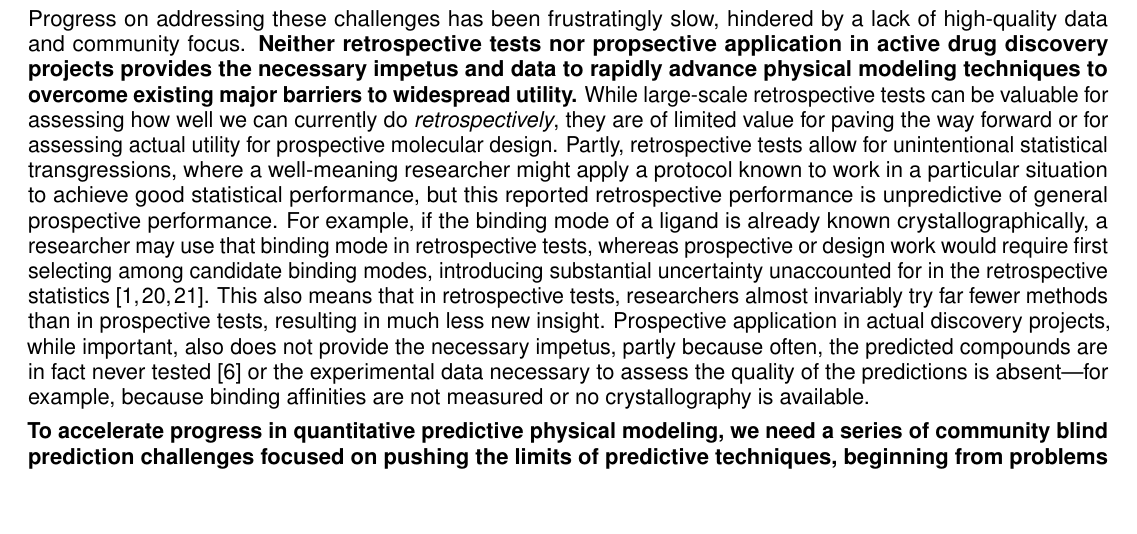
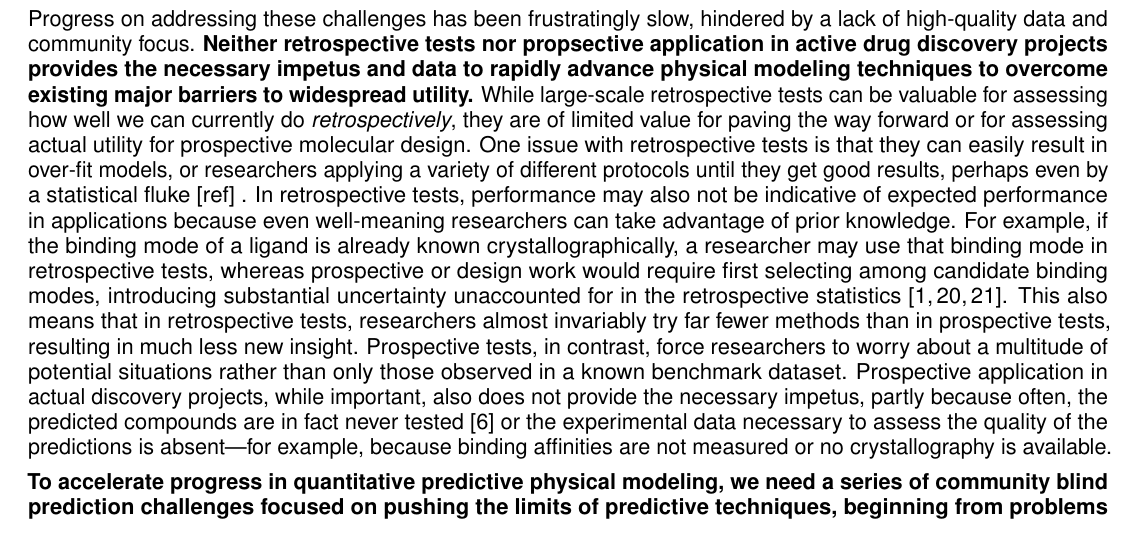
Before and after one commit to choderalab/SAMPL-R01, a LaTeX document (latex/Research_Strategy.tex): part of page 1 of 15, cut so that both start at the same text, the shorter picture padded with empty space. Compiled offline with pdfLaTeX.

Commit message:
Address prospective vs retrospective discussion remarked on in the comments on this PR.

```diff
--- a/latex/Research_Strategy.tex
+++ b/latex/Research_Strategy.tex
@@ -154,9 +154,12 @@ For many pharmaceutically relevant systems, the most important sources of error
 Progress on addressing these challenges has been frustratingly slow, hindered by a lack of high-quality data and community focus.
 {\bf Neither retrospective tests nor propsective application in active drug discovery projects provides the necessary impetus and data to rapidly advance physical modeling techniques to overcome existing major barriers to widespread utility.}
 While large-scale retrospective tests can be valuable for assessing how well we can currently do \emph{retrospectively}, they are of limited value for paving the way forward or for assessing actual utility for prospective molecular design.
-Partly, retrospective tests allow for unintentional statistical transgressions, where a well-meaning researcher might apply a protocol known to work in a particular situation to achieve good statistical performance, but this reported retrospective performance is unpredictive of general prospective performance.
+One issue with retrospective tests is that they can easily result in over-fit models, or researchers applying a variety of different protocols until they get good results, perhaps even by a statistical fluke [ref] .
+%Probably should have some reference on the above.
+In retrospective tests, performance may also not be indicative of expected performance in applications because even well-meaning researchers can take advantage of prior knowledge.
 For example, if the binding mode of a ligand is already known crystallographically, a researcher may use that binding mode in retrospective tests, whereas prospective or design work would require first selecting among candidate binding modes, introducing substantial uncertainty unaccounted for in the retrospective statistics~\cite{mobley_predicting_2007, boyce_predicting_2009, mobley_perspective_2012}.
 This also means that in retrospective tests, researchers almost invariably try far fewer methods than in prospective tests, resulting in much less new insight.
+Prospective tests, in contrast, force researchers to worry about a multitude of potential situations rather than only those observed in a known benchmark dataset.
 %{\color{red}[JDC: Not sure I buy that---you can easily overfit in retrospective tests by trying many approaches to improve your score.]}
 %Needs discussion on the issue tracker.
 Prospective application in actual discovery projects, while important, also does not provide the necessary impetus, partly because often, the predicted compounds are in fact never tested~\cite{christ_binding_2016} or the experimental data necessary to assess the quality of the predictions is absent---for example, because binding affinities are not measured or no crystallography is available.
```
